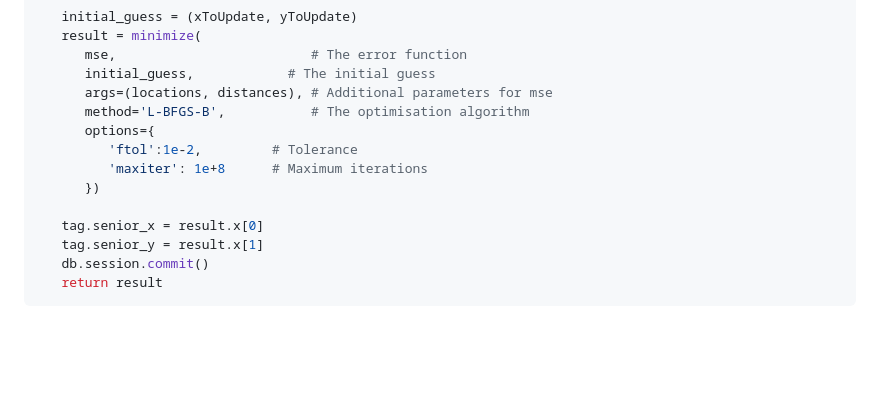
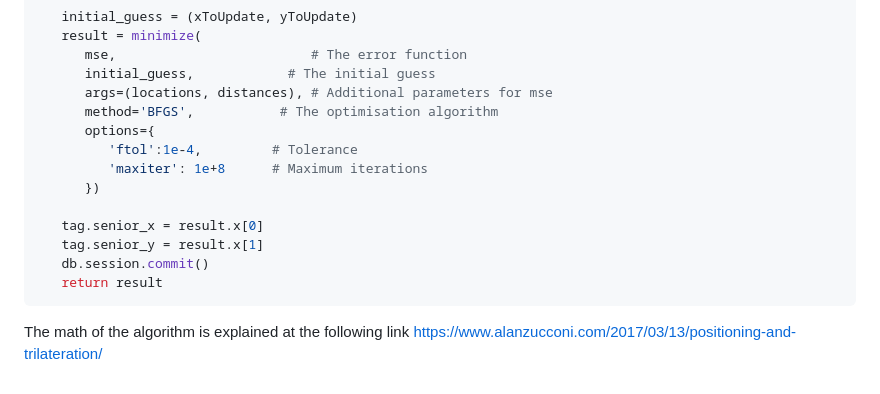
Before and after one commit to MohammedMAmir/IPS_UWB, a Markdown page: README.md, the part around the change. GitHub-like rendering; blank space fills up the shorter version.

````diff
--- a/README.md
+++ b/README.md
@@ -231,9 +231,9 @@ def update_location(anchor: AnchorModel):
       mse,                         # The error function
       initial_guess,            # The initial guess
       args=(locations, distances), # Additional parameters for mse
-      method='L-BFGS-B',           # The optimisation algorithm
+      method='BFGS',           # The optimisation algorithm
       options={
-         'ftol':1e-2,         # Tolerance
+         'ftol':1e-4,         # Tolerance
          'maxiter': 1e+8      # Maximum iterations
       })
 
@@ -242,3 +242,4 @@ def update_location(anchor: AnchorModel):
    db.session.commit()
    return result
 ```
+The math of the algorithm is explained at the following link https://www.alanzucconi.com/2017/03/13/positioning-and-trilateration/
````
